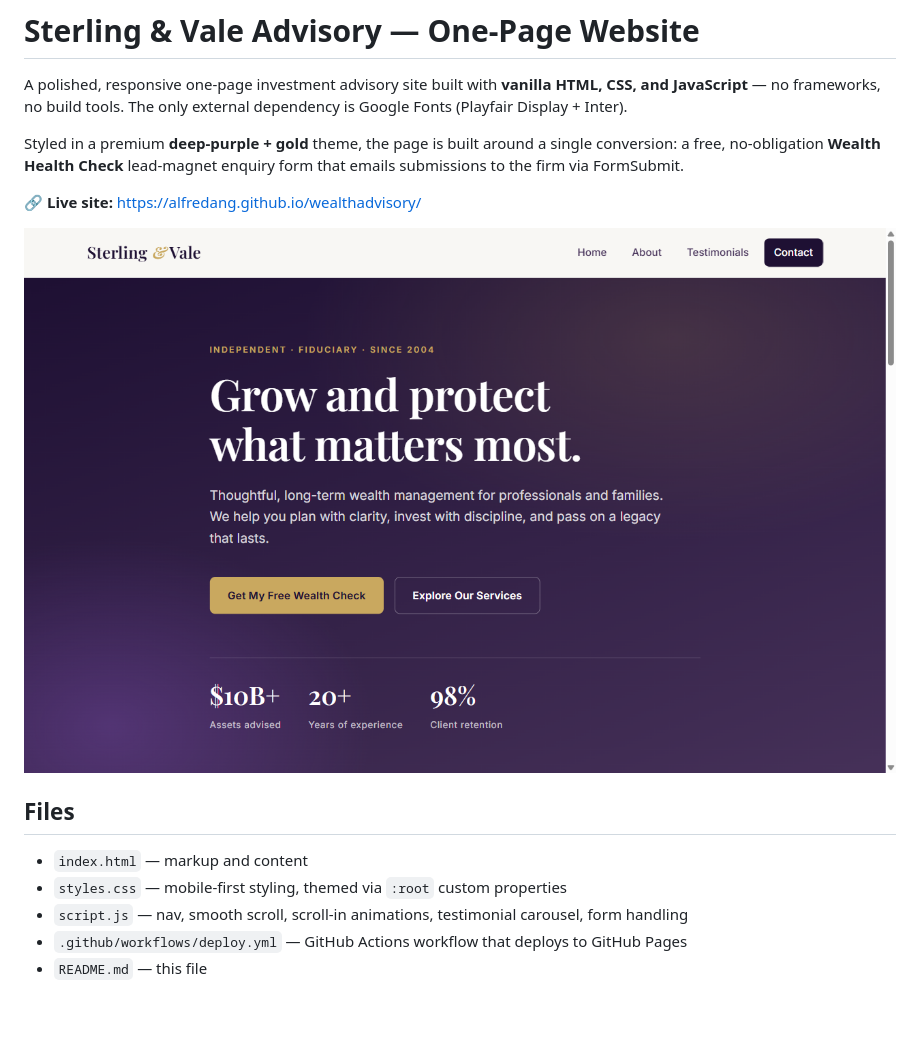
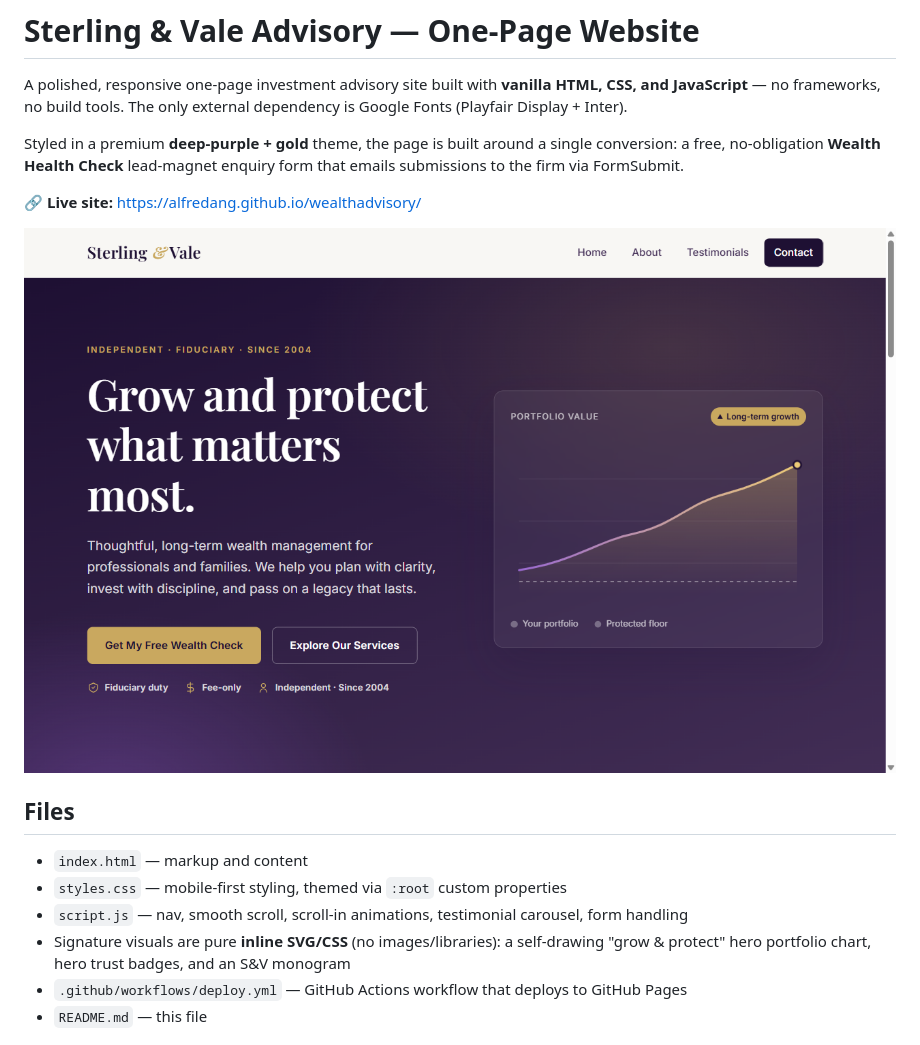
Before and after one commit to alfredang/wealthadvisory, a Markdown page: README.md, the part around the change. GitHub-like rendering; pictures changed too: screenshot.png; blank space fills up the shorter version.

Commit message:
Refresh homepage screenshot and note signature visuals in README
Co-Authored-By: Claude Opus 4.8 (1M context) <noreply@anthropic.com>

```diff
--- a/README.md
+++ b/README.md
@@ -12,6 +12,7 @@ Styled in a premium **deep-purple + gold** theme, the page is built around a sin
 - `index.html` — markup and content
 - `styles.css` — mobile-first styling, themed via `:root` custom properties
 - `script.js` — nav, smooth scroll, scroll-in animations, testimonial carousel, form handling
+- Signature visuals are pure **inline SVG/CSS** (no images/libraries): a self-drawing "grow & protect" hero portfolio chart, hero trust badges, and an S&V monogram
 - `.github/workflows/deploy.yml` — GitHub Actions workflow that deploys to GitHub Pages
 - `README.md` — this file
 
```
